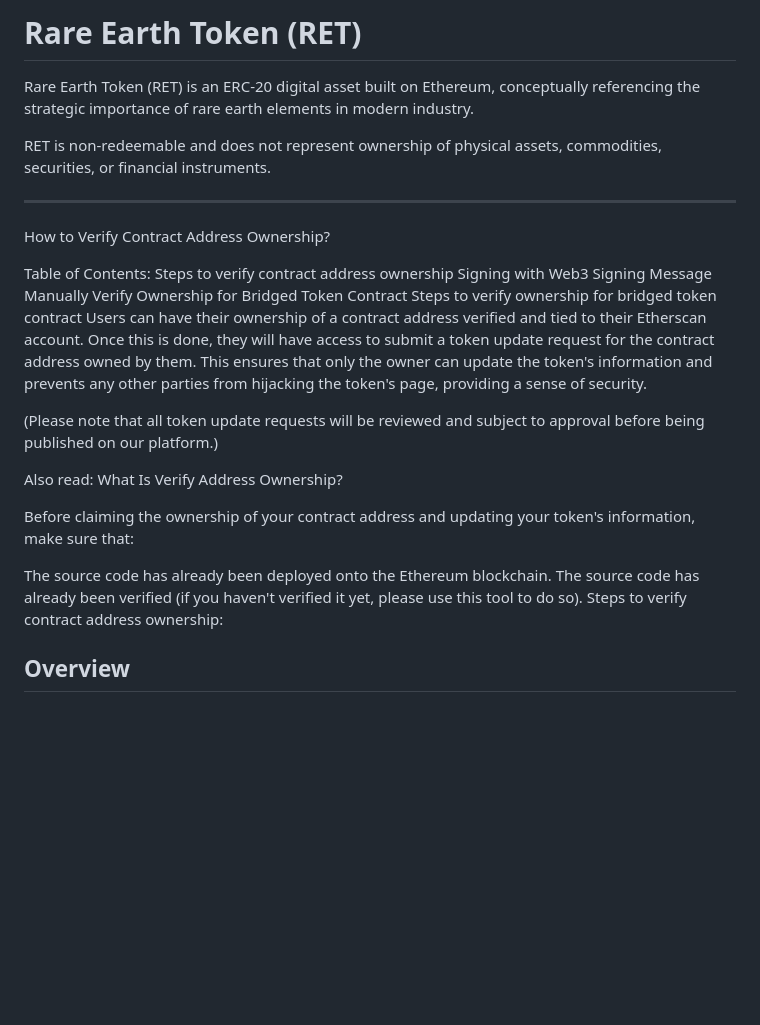
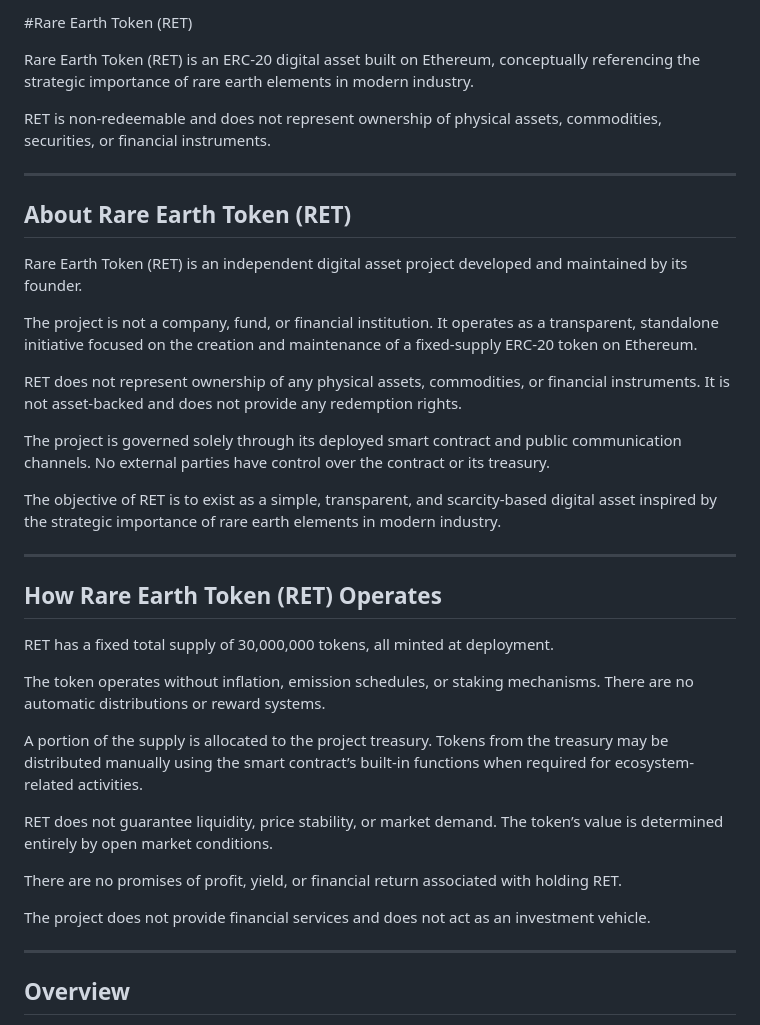
Before and after one commit to RareEarthToken-gif/ret-site, a Markdown page: README.md, the part around one of its changes. GitHub-like rendering; blank space fills up the shorter version.

```diff
--- a/README.md
+++ b/README.md
@@ -1,29 +1,41 @@
-# Rare Earth Token (RET)
+#Rare Earth Token (RET)
 
 Rare Earth Token (RET) is an ERC-20 digital asset built on Ethereum, conceptually referencing the strategic importance of rare earth elements in modern industry.
 
 RET is non-redeemable and does not represent ownership of physical assets, commodities, securities, or financial instruments.
 
 ---
-How to Verify Contract Address Ownership?
 
-Table of Contents:
-Steps to verify contract address ownership
-Signing with Web3
-Signing Message Manually
-Verify Ownership for Bridged Token Contract
-Steps to verify ownership for bridged token contract
-Users can have their ownership of a contract address verified and tied to their Etherscan account. Once this is done, they will have access to submit a token update request for the contract address owned by them. This ensures that only the owner can update the token's information and prevents any other parties from hijacking the token's page, providing a sense of security.
+## About Rare Earth Token (RET)
 
-(Please note that all token update requests will be reviewed and subject to approval before being published on our platform.)
+Rare Earth Token (RET) is an independent digital asset project developed and maintained by its founder.
 
-Also read: What Is Verify Address Ownership?
+The project is not a company, fund, or financial institution. It operates as a transparent, standalone initiative focused on the creation and maintenance of a fixed-supply ERC-20 token on Ethereum.
 
-Before claiming the ownership of your contract address and updating your token's information, make sure that:
+RET does not represent ownership of any physical assets, commodities, or financial instruments. It is not asset-backed and does not provide any redemption rights.
 
-The source code has already been deployed onto the Ethereum blockchain.
-The source code has already been verified (if you haven't verified it yet, please use this tool to do so).
-Steps to verify contract address ownership:
+The project is governed solely through its deployed smart contract and public communication channels. No external parties have control over the contract or its treasury.
+
+The objective of RET is to exist as a simple, transparent, and scarcity-based digital asset inspired by the strategic importance of rare earth elements in modern industry.
+
+---
+
+## How Rare Earth Token (RET) Operates
+
+RET has a fixed total supply of 30,000,000 tokens, all minted at deployment.
+
+The token operates without inflation, emission schedules, or staking mechanisms. There are no automatic distributions or reward systems.
+
+A portion of the supply is allocated to the project treasury. Tokens from the treasury may be distributed manually using the smart contract’s built-in functions when required for ecosystem-related activities.
+
+RET does not guarantee liquidity, price stability, or market demand. The token’s value is determined entirely by open market conditions.
+
+There are no promises of profit, yield, or financial return associated with holding RET.
+
+The project does not provide financial services and does not act as an investment vehicle.
+
+---
+
 ## Overview
 
 Rare Earth Token (RET) is designed as a fixed-supply digital asset aligned with long-term themes of technological development, resource scarcity, and industrial dependency on critical materials.
```
Also changed, not shown: other parts of README.md (+17 -16 lines).
